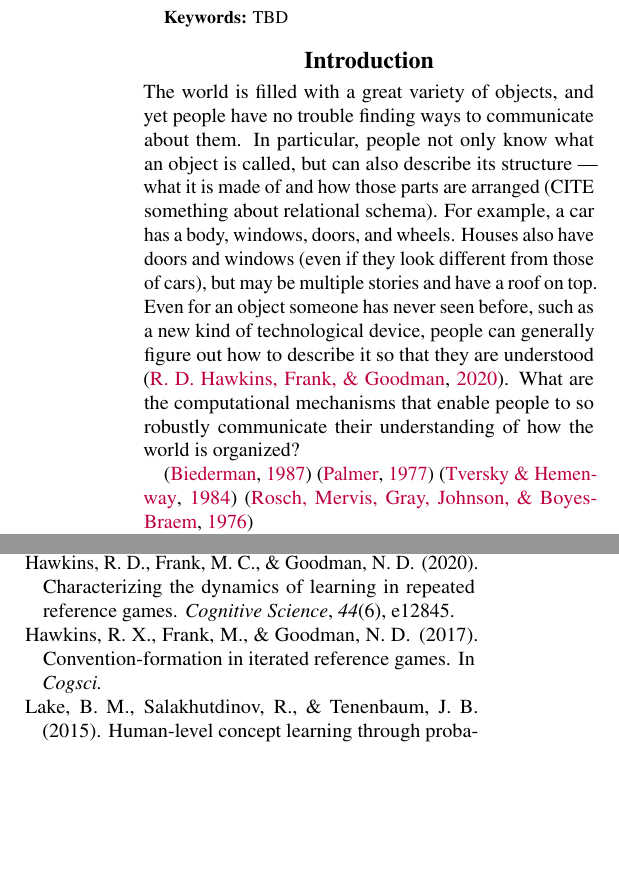
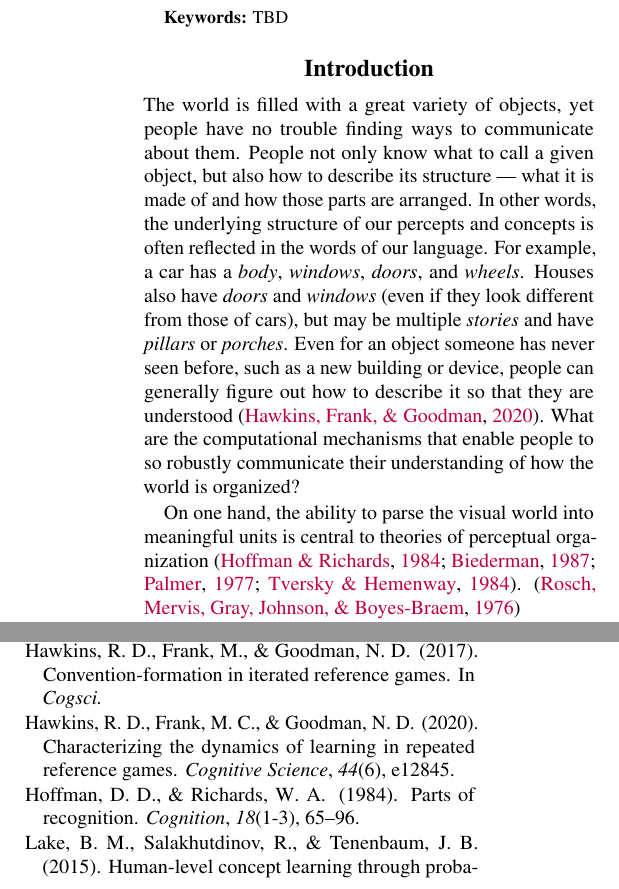
Before and after one commit to CatherineWong/lax_latex, a LaTeX paper (main.tex, which reads CogSci_Template.bib): two parts of the columns of pages 1 and 8 of 9, joined at a grey line, cut so that both start at the same text, the shorter picture padded with empty space. Compiled offline with pdfLaTeX.

Commit message:
Updates from Overleaf

```diff
--- a/CogSci_Template.bib
+++ b/CogSci_Template.bib
@@ -3,0 +8 @@
+  journal={Cognition},
--- a/main.tex
+++ b/main.tex
@@ -104,19 +104,17 @@
 % People seem to communicate this IN language. (This is a particularly good window into the mind of their thoughts about structure.) We ALSO have a library identification tool that tells you which ONES best fit their overt behavior in language.
 
 %%%% PHENOMENON: How do we talk about structure in the world?
-The world is filled with a great variety of objects, and yet people have no trouble finding ways to communicate about them.
-In particular, people not only know what an object is called, but can also describe its structure --- what it is made of and how those parts are arranged (CITE something about relational schema).
-For example, a car has a body, windows, doors, and wheels.
-Houses also have doors and windows (even if they look different from those of cars), but may be multiple stories and have a roof on top.
-Even for an object someone has never seen before, such as a new kind of technological device, people can generally figure out how to describe it so that they are understood \cite{hawkins2020characterizing}.
+The world is filled with a great variety of objects, yet people have no trouble finding ways to communicate about them.
+People not only know what to call a given object, but also how to describe its structure --- what it is made of and how those parts are arranged.
+In other words, the underlying structure of our percepts and concepts is often reflected in the words of our language.
+For example, a car has a \emph{body}, \emph{windows}, \emph{doors}, and \emph{wheels}.
+Houses also have \emph{doors} and \emph{windows} (even if they look different from those of cars), but may be multiple \emph{stories} and have \emph{pillars} or \emph{porches}.
+Even for an object someone has never seen before, such as a new building or device, people can generally figure out how to describe it so that they are understood \cite{hawkins2020characterizing}.
 What are the computational mechanisms that enable people to so robustly communicate their understanding of how the world is organized?
 
 %%%% PERCEPTION
-
-
-\cite{biederman1987recognition}
-\cite{palmer1977hierarchical}
-\cite{tversky1984objects}
+On one hand, the ability to parse the visual world into meaningful units is central to theories of perceptual organization
+\cite{hoffman1984parts,biederman1987recognition,palmer1977hierarchical,tversky1984objects}.
 \cite{rosch1976basic}
 
 %%%% COMMUNICATION
```
Also changed, not shown: figures/schematic.pdf (added), CogSci_Template.bib (12 more changed lines), main.tex (2 more changed lines), 1 other file.
